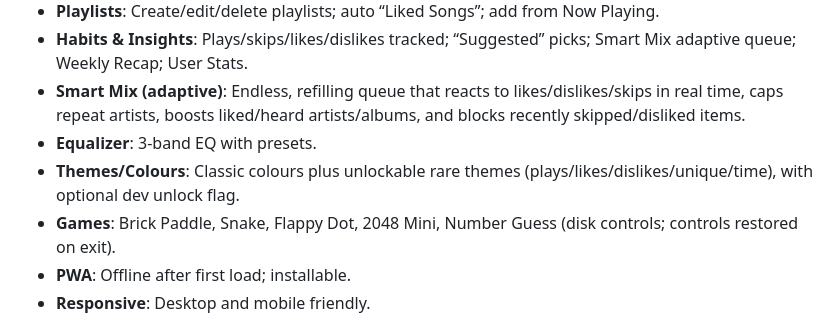
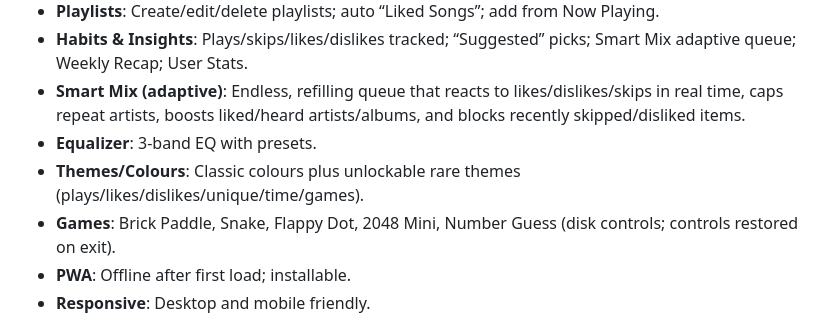
Before and after one commit to vCore420/vPodRetroPlayer, a Markdown page: README.md, the part around the change. Rendered like a GitHub page.

```diff
--- a/README.md
+++ b/README.md
@@ -13,7 +13,7 @@ A browser-based, offline-capable, retro iPod-inspired player for your **local**
 - **Habits & Insights**: Plays/skips/likes/dislikes tracked; “Suggested” picks; Smart Mix adaptive queue; Weekly Recap; User Stats.
 - **Smart Mix (adaptive)**: Endless, refilling queue that reacts to likes/dislikes/skips in real time, caps repeat artists, boosts liked/heard artists/albums, and blocks recently skipped/disliked items.
 - **Equalizer**: 3-band EQ with presets.
-- **Themes/Colours**: Classic colours plus unlockable rare themes (plays/likes/dislikes/unique/time), with optional dev unlock flag.
+- **Themes/Colours**: Classic colours plus unlockable rare themes (plays/likes/dislikes/unique/time/games).
 - **Games**: Brick Paddle, Snake, Flappy Dot, 2048 Mini, Number Guess (disk controls; controls restored on exit).
 - **PWA**: Offline after first load; installable.
 - **Responsive**: Desktop and mobile friendly.
```
